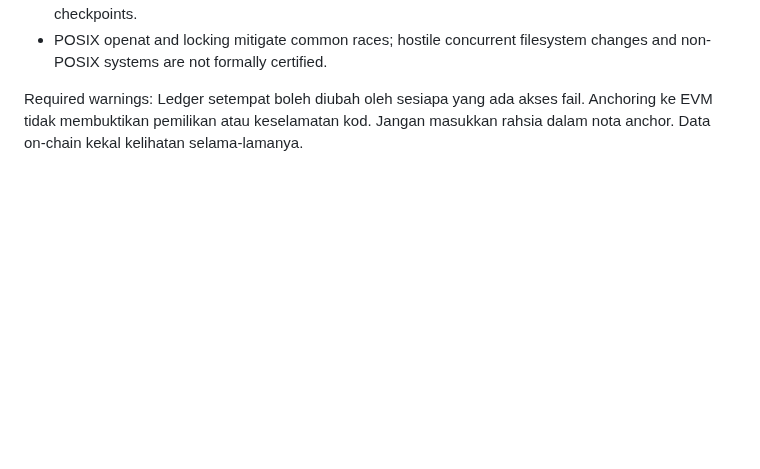
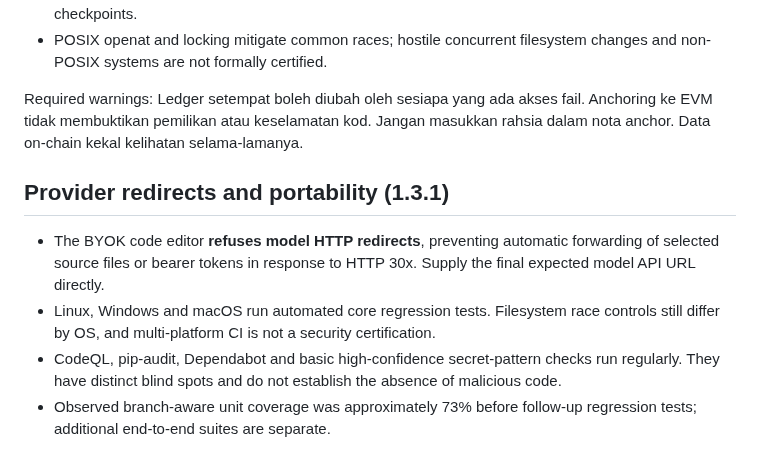
Before and after one commit to muhdmunir961-byte/omniforge, a Markdown page: SECURITY.md, the part around the change. Drawn GitHub-style; blank space fills up the shorter version.

Commit message:
docs(quality): record 1.3.1 engineering evidence and safe release practice

```diff
--- a/SECURITY.md
+++ b/SECURITY.md
@@ -33,3 +33,10 @@ Remote JSON-RPC calls must use HTTPS (local loopback HTTP is allowed). The verif
 - POSIX openat and locking mitigate common races; hostile concurrent filesystem changes and non-POSIX systems are not formally certified.
 
 Required warnings: Ledger setempat boleh diubah oleh sesiapa yang ada akses fail. Anchoring ke EVM tidak membuktikan pemilikan atau keselamatan kod. Jangan masukkan rahsia dalam nota anchor. Data on-chain kekal kelihatan selama-lamanya.
+
+## Provider redirects and portability (1.3.1)
+
+- The BYOK code editor **refuses model HTTP redirects**, preventing automatic forwarding of selected source files or bearer tokens in response to HTTP 30x. Supply the final expected model API URL directly.
+- Linux, Windows and macOS run automated core regression tests. Filesystem race controls still differ by OS, and multi-platform CI is not a security certification.
+- CodeQL, pip-audit, Dependabot and basic high-confidence secret-pattern checks run regularly. They have distinct blind spots and do not establish the absence of malicious code.
+- Observed branch-aware unit coverage was approximately 73% before follow-up regression tests; additional end-to-end suites are separate.
```
